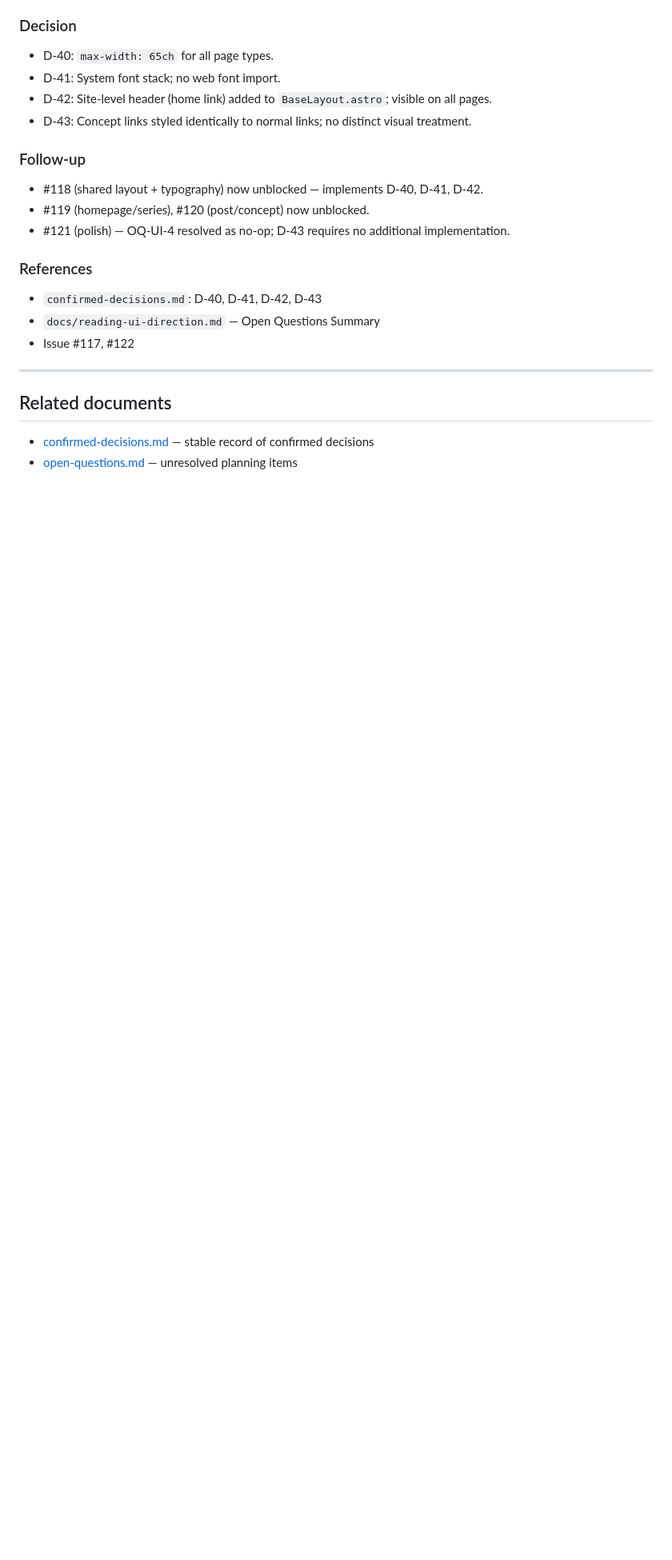
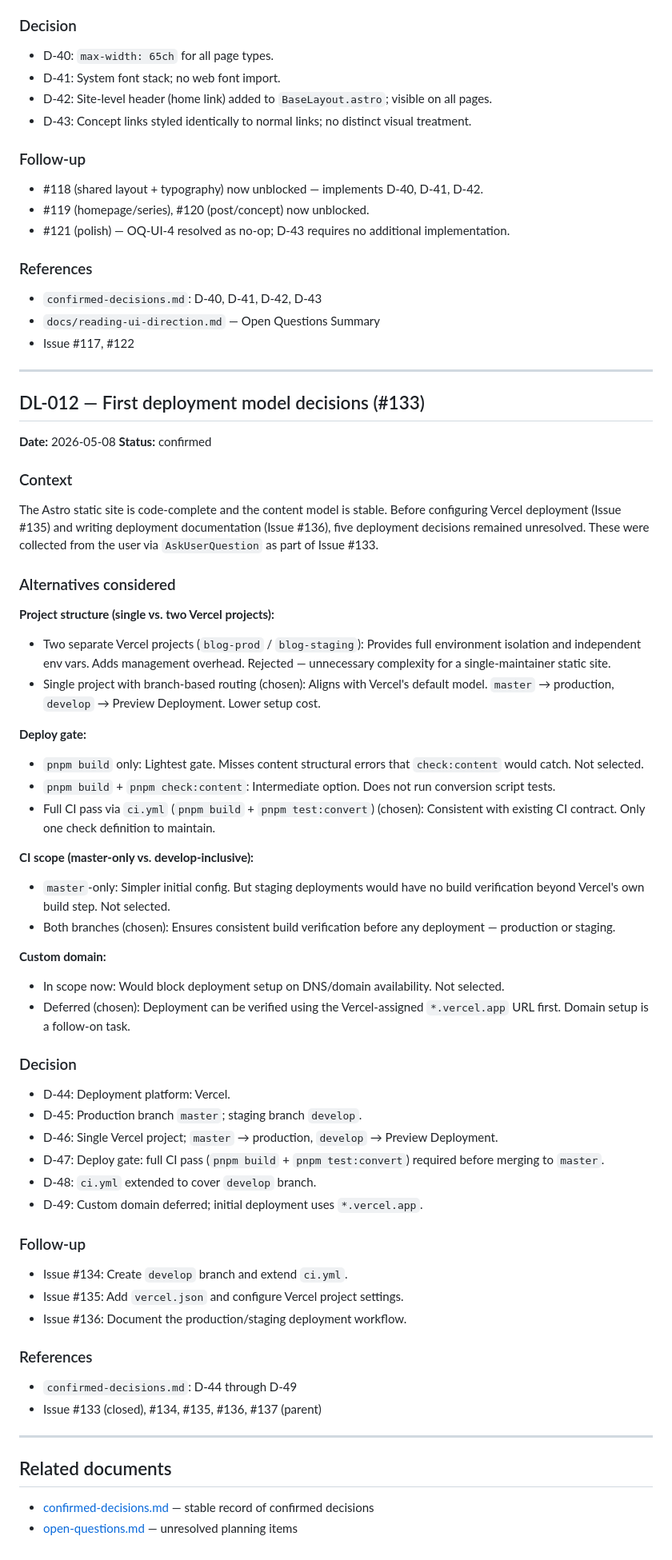
Before and after one commit to whqtker-projects/blog, a Markdown page: docs/decision-log.md, the part around the change. Shown at 80% size. Drawn GitHub-style; blank space fills up the shorter version.

Commit message:
docs: record Vercel deployment decisions (D-44–D-49)
Closes #133

Co-Authored-By: Claude Sonnet 4.6 <noreply@anthropic.com>

```diff
--- a/docs/decision-log.md
+++ b/docs/decision-log.md
@@ -447,6 +447,56 @@ The reading-focused UI phase (`docs/reading-ui-direction.md`) identified four de
 
 ---
 
+## DL-012 — First deployment model decisions (#133)
+
+**Date:** 2026-05-08
+**Status:** confirmed
+
+### Context
+
+The Astro static site is code-complete and the content model is stable. Before configuring Vercel deployment (Issue #135) and writing deployment documentation (Issue #136), five deployment decisions remained unresolved. These were collected from the user via `AskUserQuestion` as part of Issue #133.
+
+### Alternatives considered
+
+**Project structure (single vs. two Vercel projects):**
+- Two separate Vercel projects (`blog-prod` / `blog-staging`): Provides full environment isolation and independent env vars. Adds management overhead. Rejected — unnecessary complexity for a single-maintainer static site.
+- Single project with branch-based routing (chosen): Aligns with Vercel's default model. `master` → production, `develop` → Preview Deployment. Lower setup cost.
+
+**Deploy gate:**
+- `pnpm build` only: Lightest gate. Misses content structural errors that `check:content` would catch. Not selected.
+- `pnpm build` + `pnpm check:content`: Intermediate option. Does not run conversion script tests.
+- Full CI pass via `ci.yml` (`pnpm build` + `pnpm test:convert`) (chosen): Consistent with existing CI contract. Only one check definition to maintain.
+
+**CI scope (master-only vs. develop-inclusive):**
+- `master`-only: Simpler initial config. But staging deployments would have no build verification beyond Vercel's own build step. Not selected.
+- Both branches (chosen): Ensures consistent build verification before any deployment — production or staging.
+
+**Custom domain:**
+- In scope now: Would block deployment setup on DNS/domain availability. Not selected.
+- Deferred (chosen): Deployment can be verified using the Vercel-assigned `*.vercel.app` URL first. Domain setup is a follow-on task.
+
+### Decision
+
+- D-44: Deployment platform: Vercel.
+- D-45: Production branch `master`; staging branch `develop`.
+- D-46: Single Vercel project; `master` → production, `develop` → Preview Deployment.
+- D-47: Deploy gate: full CI pass (`pnpm build` + `pnpm test:convert`) required before merging to `master`.
+- D-48: `ci.yml` extended to cover `develop` branch.
+- D-49: Custom domain deferred; initial deployment uses `*.vercel.app`.
+
+### Follow-up
+
+- Issue #134: Create `develop` branch and extend `ci.yml`.
+- Issue #135: Add `vercel.json` and configure Vercel project settings.
+- Issue #136: Document the production/staging deployment workflow.
+
+### References
+
+- `confirmed-decisions.md`: D-44 through D-49
+- Issue #133 (closed), #134, #135, #136, #137 (parent)
+
+---
+
 ## Related documents
 
 - [confirmed-decisions.md](confirmed-decisions.md) — stable record of confirmed decisions
```
Also changed, not shown: docs/confirmed-decisions.md (+14 -1 lines), docs/open-questions.md (+14 -1 lines).
